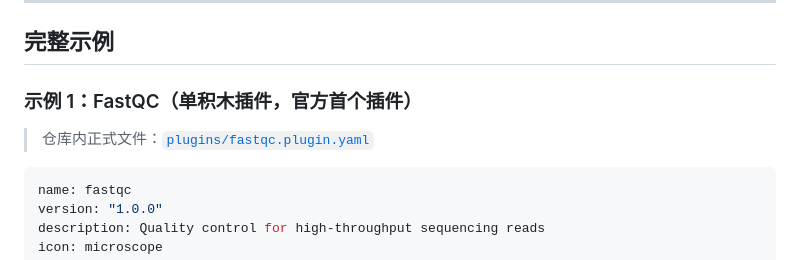
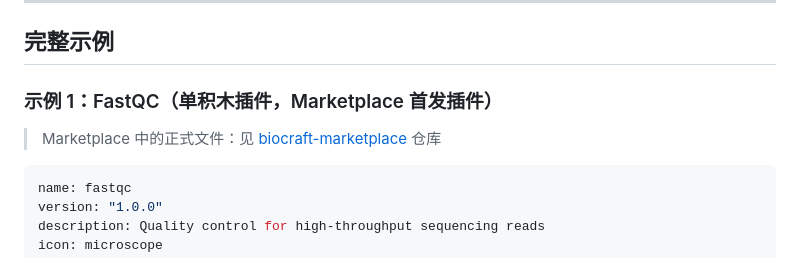
Before and after one commit to frostlinelab/biocraft-spark, a Markdown page: docs/plugin-authoring.md, the part around the change. Drawn GitHub-style.

````diff
--- a/docs/plugin-authoring.md
+++ b/docs/plugin-authoring.md
@@ -271,9 +271,9 @@ BIOCRAFT_RUNTIME = {
 
 ## 完整示例
 
-### 示例 1：FastQC（单积木插件，官方首个插件）
+### 示例 1：FastQC（单积木插件，Marketplace 首发插件）
 
-> 仓库内正式文件：[`plugins/fastqc.plugin.yaml`](../plugins/fastqc.plugin.yaml)
+> Marketplace 中的正式文件：见 [biocraft-marketplace](https://github.com/frostlinelab/biocraft-marketplace) 仓库
 
 ```yaml
 name: fastqc
````
Also changed, not shown: README.md (+3 -3 lines).
